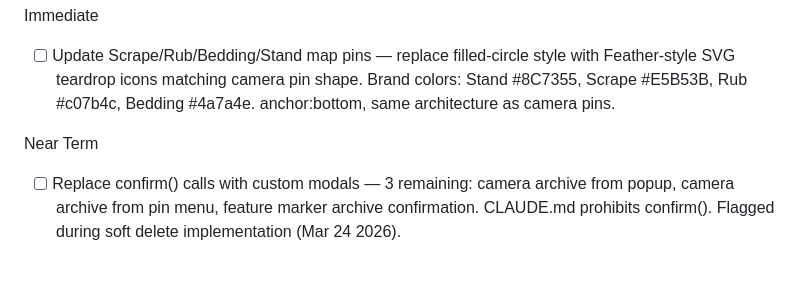
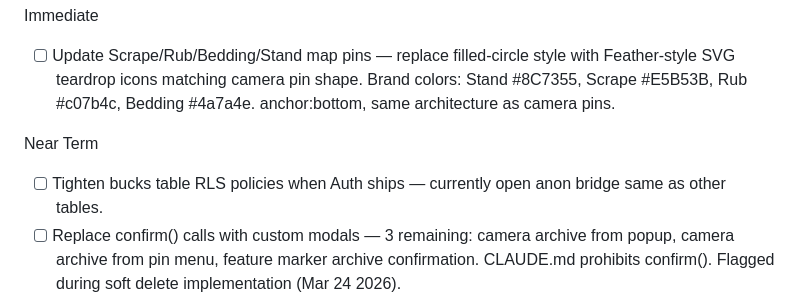
Before and after one commit to Stullllllyyy/Cooley---Lake---Tracker, a Markdown page: TASKS.md, the part around the change. Rendered like a GitHub page; blank space fills up the shorter version.

Commit message:
Add RLS tightening task for bucks table to TASKS.md
Reminder to lock down bucks table RLS policies when Supabase Auth
ships — currently using open anon bridge matching other tables.

https://claude.ai/code/session_01UaKKxC8dibJZyGuoDcof19

```diff
--- a/TASKS.md
+++ b/TASKS.md
@@ -18,6 +18,7 @@ Immediate
 * [ ] Update Scrape/Rub/Bedding/Stand map pins — replace filled-circle style with Feather-style SVG teardrop icons matching camera pin shape. Brand colors: Stand #8C7355, Scrape #E5B53B, Rub #c07b4c, Bedding #4a7a4e. anchor:bottom, same architecture as camera pins.
 
 Near Term
+* [ ] Tighten bucks table RLS policies when Auth ships — currently open anon bridge same as other tables.
 * [ ] Replace confirm() calls with custom modals — 3 remaining: camera archive from popup, camera archive from pin menu, feature marker archive confirmation. CLAUDE.md prohibits confirm(). Flagged during soft delete implementation (Mar 24 2026).
 * [ ] Archived Pins UI — Settings section showing soft-deleted cameras and property_markers with restore option. Prerequisite: Settings tab must exist.
 * [ ] Trail cam photo AI 'Accept/Train' workflow — after AI identifies a buck in a trail cam photo, provide Accept (confirm ID) and Train (correct ID) buttons to feed ai_feedback table for learning loop.
```
